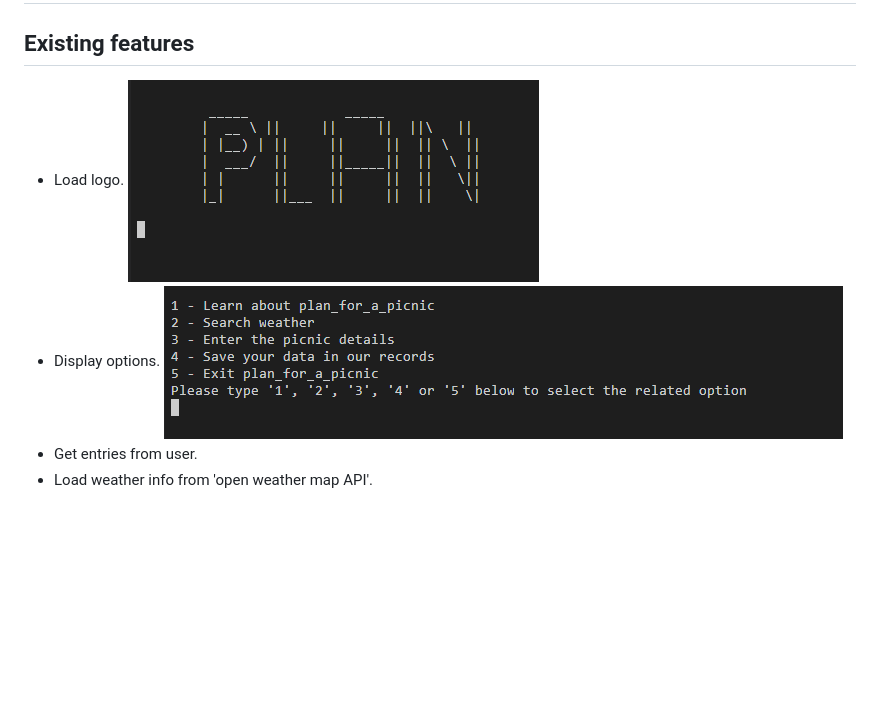
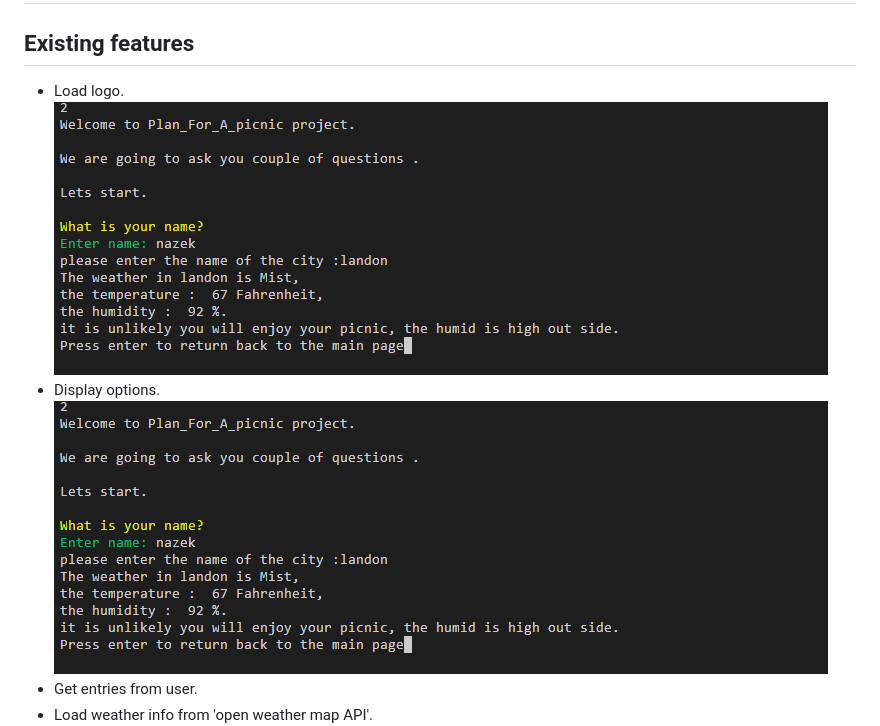
Before and after one commit to Nazek-Altayeb/plan-for-a-picnic, a Markdown page: README.md, the part around the change. GitHub-like rendering; blank space fills up the shorter version.

```diff
--- a/README.md
+++ b/README.md
@@ -45,9 +45,9 @@
 # Features
 ## Existing features
    * Load logo.
-   ![weather info ](assets/images/logo.png)
+   ![logo ](assets/images/api-weather-info.png)
    * Display options.
-   ![weather info ](assets/images/options.png)
+   ![Options ](assets/images/api-weather-info.png)
    * Get entries from user.
    * Load weather info from 'open weather map API'.
    ![weather info ](assets/images/api-weather-info.png)
```
